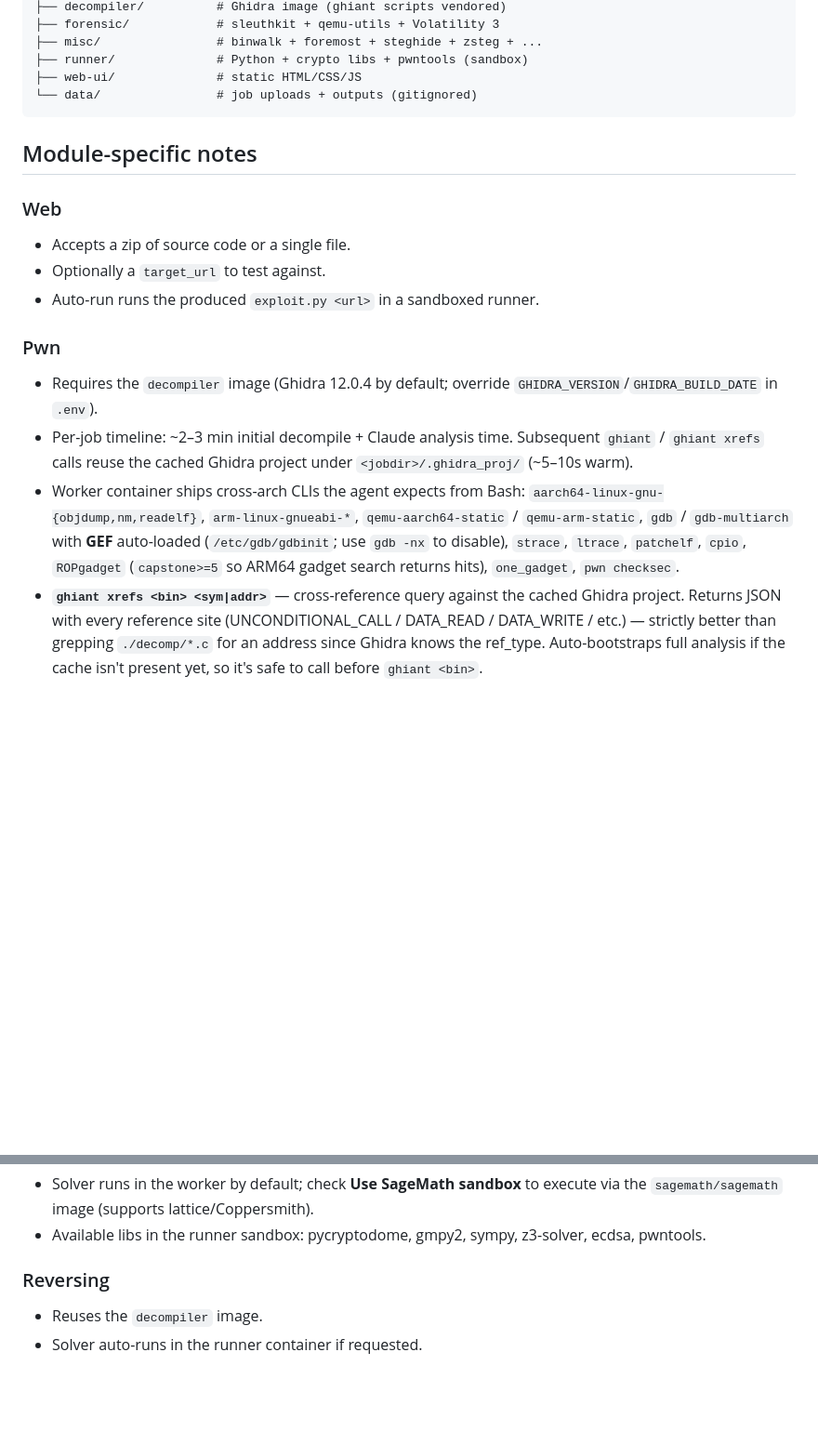
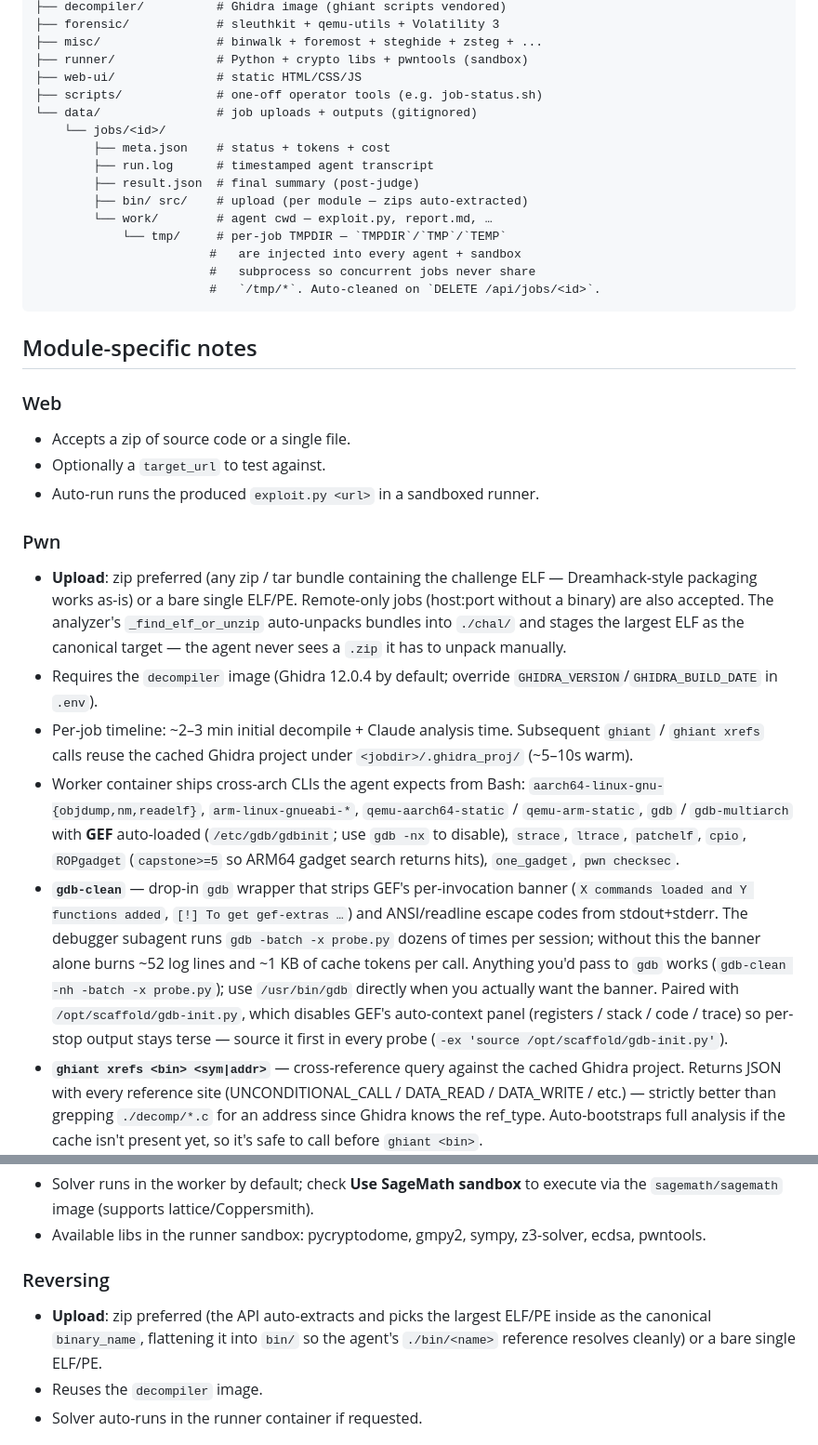
Before and after one commit to Kimdo-765/CTFmanager, a Markdown page: README.md, 2 parts joined by grey strips. Shown at 93% size. Rendered like a GitHub page; blank space fills up the shorter version.

````diff
--- a/README.md
+++ b/README.md
@@ -696,7 +697,18 @@ HexTech_CTF_TOOL/
 ├── misc/                # binwalk + foremost + steghide + zsteg + ...
 ├── runner/              # Python + crypto libs + pwntools (sandbox)
 ├── web-ui/              # static HTML/CSS/JS
+├── scripts/             # one-off operator tools (e.g. job-status.sh)
 └── data/                # job uploads + outputs (gitignored)
+    └── jobs/<id>/
+        ├── meta.json    # status + tokens + cost
+        ├── run.log      # timestamped agent transcript
+        ├── result.json  # final summary (post-judge)
+        ├── bin/ src/    # upload (per module — zips auto-extracted)
+        └── work/        # agent cwd — exploit.py, report.md, …
+            └── tmp/     # per-job TMPDIR — `TMPDIR`/`TMP`/`TEMP`
+                        #   are injected into every agent + sandbox
+                        #   subprocess so concurrent jobs never share
+                        #   `/tmp/*`. Auto-cleaned on `DELETE /api/jobs/<id>`.
 ```
 
 ## Module-specific notes
@@ -707,6 +719,12 @@ HexTech_CTF_TOOL/
 - Auto-run runs the produced `exploit.py <url>` in a sandboxed runner.
 
 ### Pwn
+- **Upload**: zip preferred (any zip / tar bundle containing the
+  challenge ELF — Dreamhack-style packaging works as-is) or a bare
+  single ELF/PE. Remote-only jobs (host:port without a binary) are
+  also accepted. The analyzer's `_find_elf_or_unzip` auto-unpacks
+  bundles into `./chal/` and stages the largest ELF as the canonical
+  target — the agent never sees a `.zip` it has to unpack manually.
 - Requires the `decompiler` image (Ghidra 12.0.4 by default; override
   `GHIDRA_VERSION`/`GHIDRA_BUILD_DATE` in `.env`).
 - Per-job timeline: ~2–3 min initial decompile + Claude analysis time.
@@ -719,6 +737,18 @@ HexTech_CTF_TOOL/
   disable), `strace`, `ltrace`, `patchelf`, `cpio`, `ROPgadget`
   (`capstone>=5` so ARM64 gadget search returns hits), `one_gadget`,
   `pwn checksec`.
+- **`gdb-clean`** — drop-in `gdb` wrapper that strips GEF's
+  per-invocation banner (`X commands loaded and Y functions added`,
+  `[!] To get gef-extras …`) and ANSI/readline escape codes from
+  stdout+stderr. The debugger subagent runs `gdb -batch -x probe.py`
+  dozens of times per session; without this the banner alone burns
+  ~52 log lines and ~1 KB of cache tokens per call. Anything you'd
+  pass to `gdb` works (`gdb-clean -nh -batch -x probe.py`); use
+  `/usr/bin/gdb` directly when you actually want the banner. Paired
+  with `/opt/scaffold/gdb-init.py`, which disables GEF's auto-context
+  panel (registers / stack / code / trace) so per-stop output stays
+  terse — source it first in every probe (`-ex 'source
+  /opt/scaffold/gdb-init.py'`).
 - **`ghiant xrefs <bin> <sym|addr>`** — cross-reference query against
   the cached Ghidra project. Returns JSON with every reference site
   (UNCONDITIONAL_CALL / DATA_READ / DATA_WRITE / etc.) — strictly
@@ -865,6 +895,10 @@ HexTech_CTF_TOOL/
   ecdsa, pwntools.
 
 ### Reversing
+- **Upload**: zip preferred (the API auto-extracts and picks the
+  largest ELF/PE inside as the canonical `binary_name`, flattening
+  it into `bin/` so the agent's `./bin/<name>` reference resolves
+  cleanly) or a bare single ELF/PE.
 - Reuses the `decompiler` image.
 - Solver auto-runs in the runner container if requested.
 
````
Also changed, not shown: other parts of README.md (+25 -0 lines).
